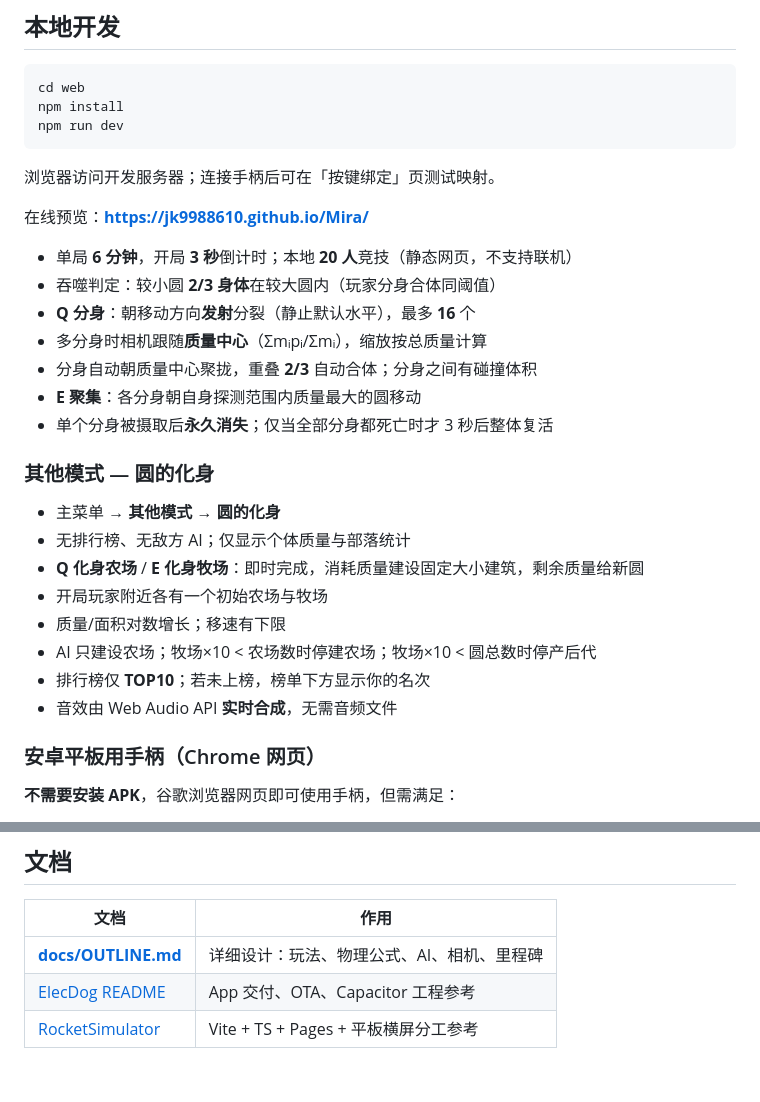
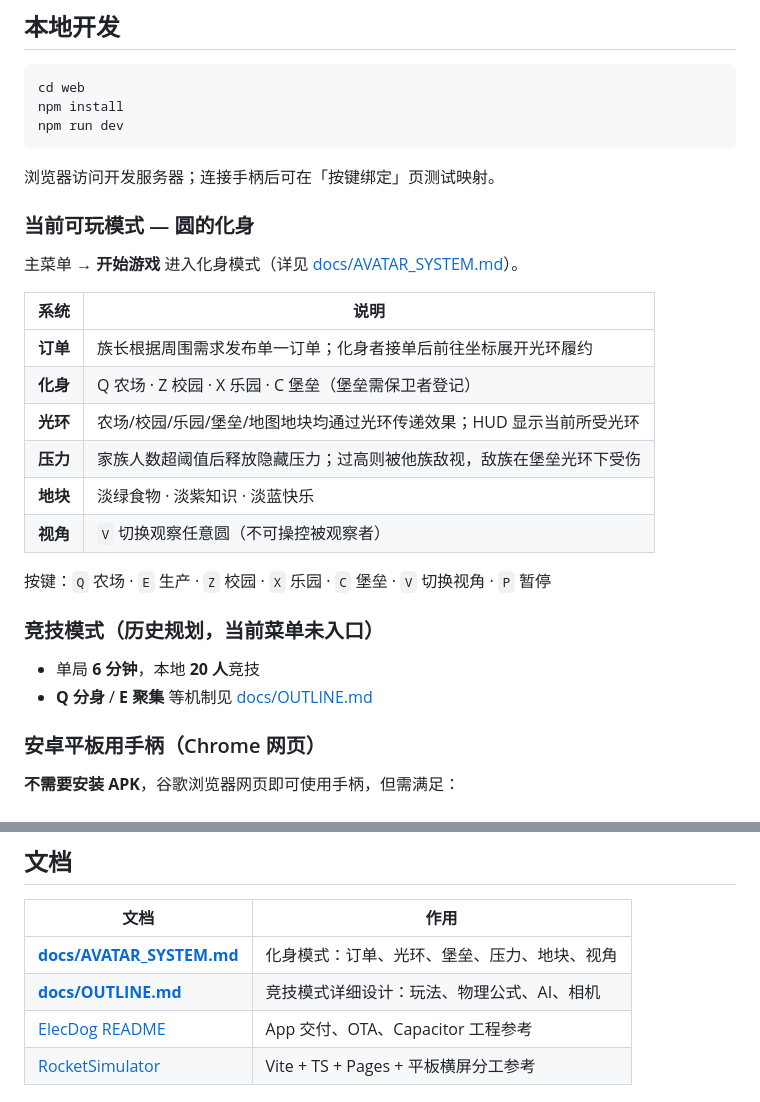
Before and after one commit to jk9988610/Mira, a Markdown page: README.md, 2 parts joined by grey strips. Drawn GitHub-style; blank space fills up the shorter version.

Commit message:
docs: 更新 README 化身模式说明
Co-authored-by: jk9988610 <jk9988610@users.noreply.github.com>

```diff
--- a/README.md
+++ b/README.md
@@ -122,26 +122,25 @@ npm run dev
 
 浏览器访问开发服务器；连接手柄后可在「按键绑定」页测试映射。
 
-在线预览：**https://jk9988610.github.io/Mira/**
+### 当前可玩模式 — 圆的化身
 
-- 单局 **6 分钟**，开局 **3 秒**倒计时；本地 **20 人**竞技（静态网页，不支持联机）
-- 吞噬判定：较小圆 **2/3 身体**在较大圆内（玩家分身合体同阈值）
-- **Q 分身**：朝移动方向**发射**分裂（静止默认水平），最多 **16** 个
-- 多分身时相机跟随**质量中心**（Σmᵢpᵢ/Σmᵢ），缩放按总质量计算
-- 分身自动朝质量中心聚拢，重叠 **2/3** 自动合体；分身之间有碰撞体积
-- **E 聚集**：各分身朝自身探测范围内质量最大的圆移动
-- 单个分身被摄取后**永久消失**；仅当全部分身都死亡时才 3 秒后整体复活
+主菜单 → **开始游戏** 进入化身模式（详见 [docs/AVATAR_SYSTEM.md](docs/AVATAR_SYSTEM.md)）。
 
-### 其他模式 — 圆的化身
+| 系统 | 说明 |
+|------|------|
+| **订单** | 族长根据周围需求发布单一订单；化身者接单后前往坐标展开光环履约 |
+| **化身** | Q 农场 · Z 校园 · X 乐园 · C 堡垒（堡垒需保卫者登记） |
+| **光环** | 农场/校园/乐园/堡垒/地图地块均通过光环传递效果；HUD 显示当前所受光环 |
+| **压力** | 家族人数超阈值后释放隐藏压力；过高则被他族敌视，敌族在堡垒光环下受伤 |
+| **地块** | 淡绿食物 · 淡紫知识 · 淡蓝快乐 |
+| **视角** | `V` 切换观察任意圆（不可操控被观察者） |
 
-- 主菜单 → **其他模式** → **圆的化身**
-- 无排行榜、无敌方 AI；仅显示个体质量与部落统计
-- **Q 化身农场** / **E 化身牧场**：即时完成，消耗质量建设固定大小建筑，剩余质量给新圆
-- 开局玩家附近各有一个初始农场与牧场
-- 质量/面积对数增长；移速有下限
-- AI 只建设农场；牧场×10 < 农场数时停建农场；牧场×10 < 圆总数时停产后代
-- 排行榜仅 **TOP10**；若未上榜，榜单下方显示你的名次
-- 音效由 Web Audio API **实时合成**，无需音频文件
+按键：`Q` 农场 · `E` 生产 · `Z` 校园 · `X` 乐园 · `C` 堡垒 · `V` 切换视角 · `P` 暂停
+
+### 竞技模式（历史规划，当前菜单未入口）
+
+- 单局 **6 分钟**，本地 **20 人**竞技
+- **Q 分身** / **E 聚集** 等机制见 [docs/OUTLINE.md](docs/OUTLINE.md)
 
 ### 安卓平板用手柄（Chrome 网页）
 
@@ -166,7 +165,8 @@ npm run apk:debug     # Termux / 本机 Android SDK
 
 | 文档 | 作用 |
 |------|------|
-| **[docs/OUTLINE.md](docs/OUTLINE.md)** | 详细设计：玩法、物理公式、AI、相机、里程碑 |
+| **[docs/AVATAR_SYSTEM.md](docs/AVATAR_SYSTEM.md)** | 化身模式：订单、光环、堡垒、压力、地块、视角 |
+| **[docs/OUTLINE.md](docs/OUTLINE.md)** | 竞技模式详细设计：玩法、物理公式、AI、相机 |
 | [ElecDog README](https://github.com/jk9988610/elecdog) | App 交付、OTA、Capacitor 工程参考 |
 | [RocketSimulator](https://github.com/jk9988610/RocketSimulator) | Vite + TS + Pages + 平板横屏分工参考 |
 
```
